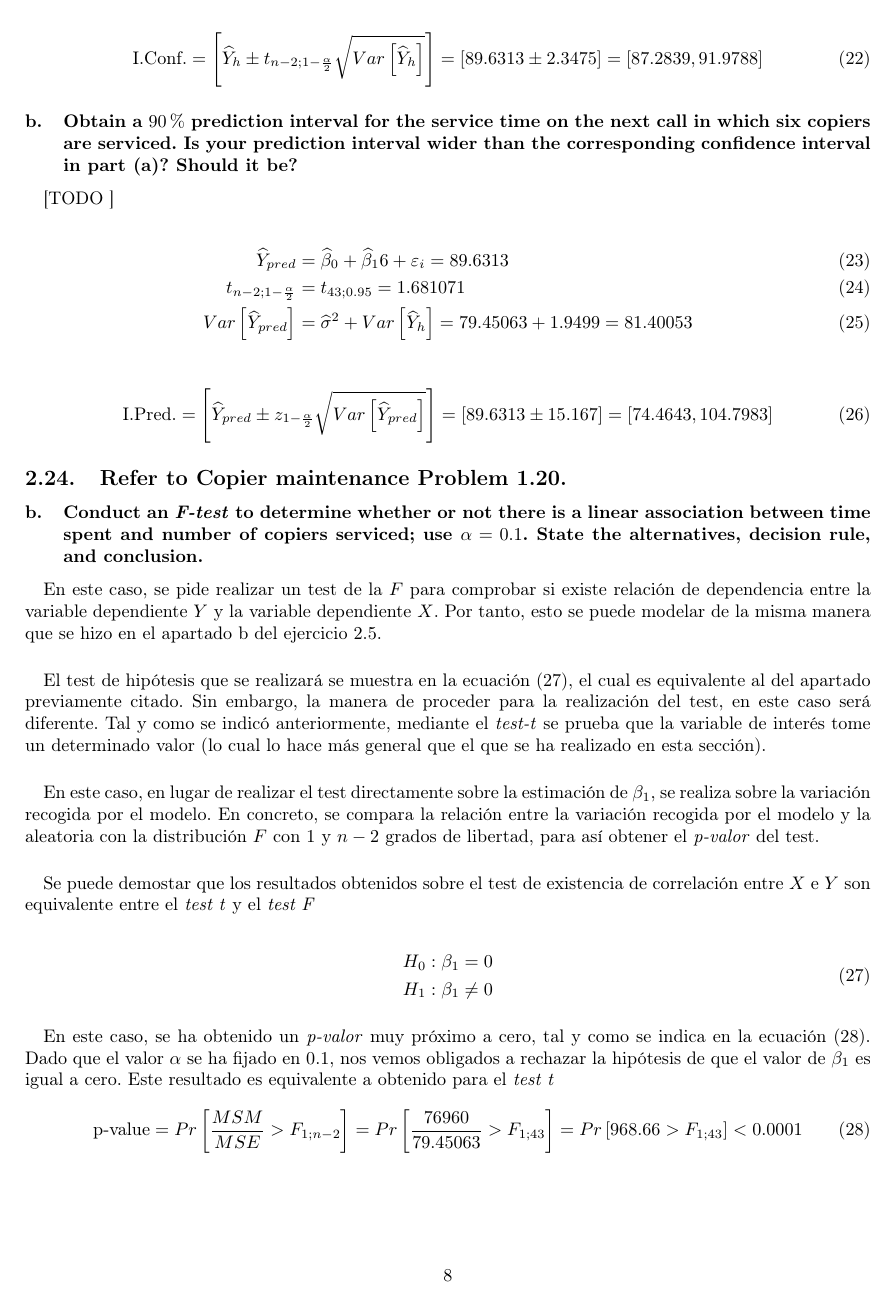
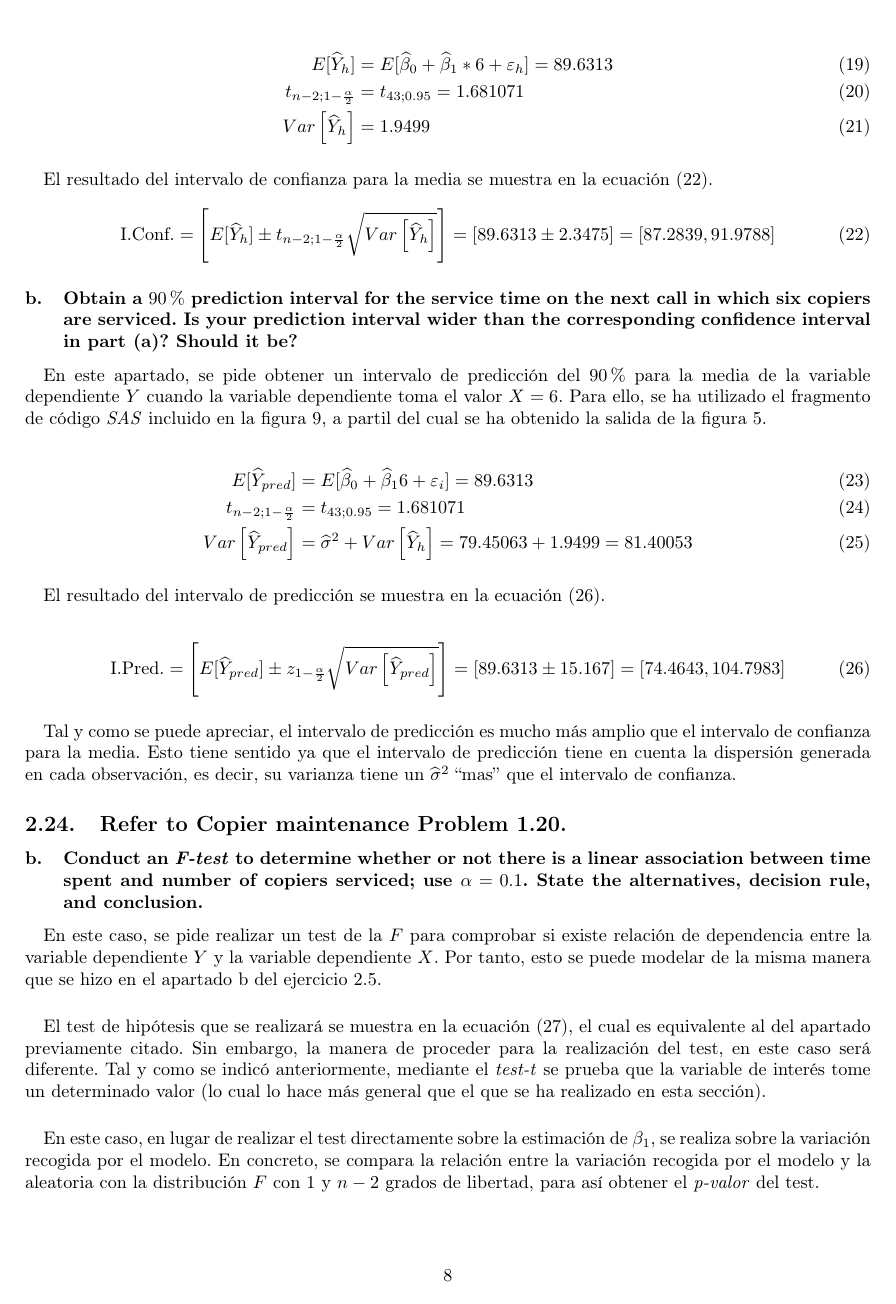
Before and after one commit to garciparedes/regression-group-task, a LaTeX document (tex/document.tex): page 8 of 11. Compiled offline with pdfLaTeX.

Commit message:
Finished explanations of exercises

```diff
--- a/tex/document.tex
+++ b/tex/document.tex
@@ -320,2 +319,3 @@ than $14$ minutes for each additional copier that is serviced on a service call.
 
         \begin{align}
+          E[\widehat{Y}_h] &= E[\widehat{\beta}_0 +\widehat{\beta}_1 * 6 + \varepsilon_h] = 89.6313\\
@@ -324,9 +323,13 @@ than $14$ minutes for each additional copier that is serviced on a service call.
           Var\left[\widehat{Y}_h \right]  &= 1.9499
         \end{align}
 
+        \paragraph{}
+        El resultado del intervalo de confianza para la media se muestra en la ecuación \eqref{eq:copiers-pred-6-ic}.
+
         \begin{equation}
+        \label{eq:copiers-pred-6-ic}
           \text{I.Conf.}
-          = \left[\widehat{Y}_h \pm t_{n-2;1-\frac{\alpha}{2}}\sqrt{Var\left[\widehat{Y}_h \right]}\right]
+          = \left[E[\widehat{Y}_h] \pm t_{n-2;1-\frac{\alpha}{2}}\sqrt{Var\left[\widehat{Y}_h \right]}\right]
           = \left[89.6313 \pm 2.3475\right]
           = \left[87.2839, 91.9788\right]
         \end{equation}
@@ -334,23 +337,29 @@ than $14$ minutes for each additional copier that is serviced on a service call.
       \subsubsection{Obtain a $90\%$ prediction interval for the service time on the next call in which six copiers are serviced. Is your prediction interval wider than the corresponding confidence interval in part (\ref{sec:copiers-2.14a})? Should it be?}
 
         \paragraph{}
-        [TODO ]
+        En este apartado, se pide obtener un intervalo de predicción del $90\%$ para la media de la variable dependiente $Y$ cuando la variable dependiente toma el valor $X=6$. Para ello, se ha utilizado el fragmento de código \emph{SAS} incluido en la figura \ref{code:sas-copiers-4}, a partil del cual se ha obtenido la salida de la figura \ref{img:copiers-regression-prediction2}.
 
         \begin{align}
-          \widehat{Y}_{pred} &= \widehat{\beta}_0 +\widehat{\beta}_16 + \varepsilon_i = 89.6313\\
+          E[\widehat{Y}_{pred}] &= E[\widehat{\beta}_0 +\widehat{\beta}_16 + \varepsilon_i] = 89.6313\\
           t_{n-2;1-\frac{\alpha}{2}} &= t_{43;0.95} = 1.681071\\
           Var\left[\widehat{Y}_{pred}\right] &= \widehat{\sigma}^2 + Var\left[\widehat{Y}_h \right]  =79.45063 + 1.9499 = 81.40053
         \end{align}
 
+        \paragraph{}
+        El resultado del intervalo de predicción se muestra en la ecuación \eqref{eq:copiers-pred-6-ipred}.
+
         \begin{equation}
+          \label{eq:copiers-pred-6-ipred}
           \begin{split}
             \text{I.Pred.}
-            = \left[\widehat{Y}_{pred} \pm z_{1-\frac{\alpha}{2}}\sqrt{Var\left[\widehat{Y}_{pred}\right]}\right]
+            = \left[E[\widehat{Y}_{pred}] \pm z_{1-\frac{\alpha}{2}}\sqrt{Var\left[\widehat{Y}_{pred}\right]}\right]
             = \left[89.6313 \pm 15.167\right]
             = \left[74.4643, 104.7983\right]
           \end{split}
         \end{equation}
 
+        \paragraph{}
+        Tal y como se puede apreciar, el intervalo de predicción es mucho más amplio que el intervalo de confianza para la media. Esto tiene sentido ya que el intervalo de predicción tiene en cuenta la dispersión generada en cada observación, es decir, su varianza tiene un $\widehat{\sigma}^2$ \say{mas} que el intervalo de confianza.
 
     \setcounter{subsection}{23}
     \subsection{Refer to \textbf{Copier maintenance} Problem \ref{sec:e1-20}.}
```
Also changed, not shown: tex/document.pdf, tex/document.tex (24 more changed lines).
